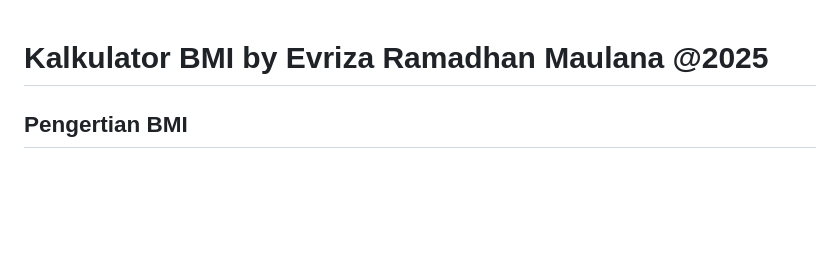
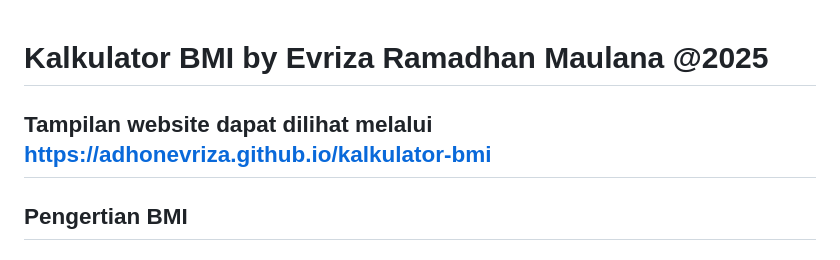
Before and after one commit to Adhonevriza/kalkulator-bmi, a Markdown page: README.md, the part around the change. GitHub-like rendering; blank space fills up the shorter version.

```diff
--- a/README.md
+++ b/README.md
@@ -1,4 +1,6 @@
 # Kalkulator BMI by Evriza Ramadhan Maulana @2025
+## Tampilan website dapat dilihat melalui https://adhonevriza.github.io/kalkulator-bmi
+
 ## Pengertian BMI
 #### BMI (Body Mass Index) atau yang dalam bahasa Indonesia berarti Indeks Massa Tubuh merupakan ukuran yang dapat digunakan untuk menentukan kategori berat badan seseorang dengan indikator berupa berat badan (dalam kilogram) dan tinggi badan (dalam meter). BMI dapat digunakan untuk mengidentifikasi kategori berat badan, seperti kurus, ideal, kelebihan berat badan, atau obesitas. BMI juga dapat digunakan sebagai alat screening untuk melihat risiko kesehatan tertentu.
 ## Klasifikasi BMI
```
